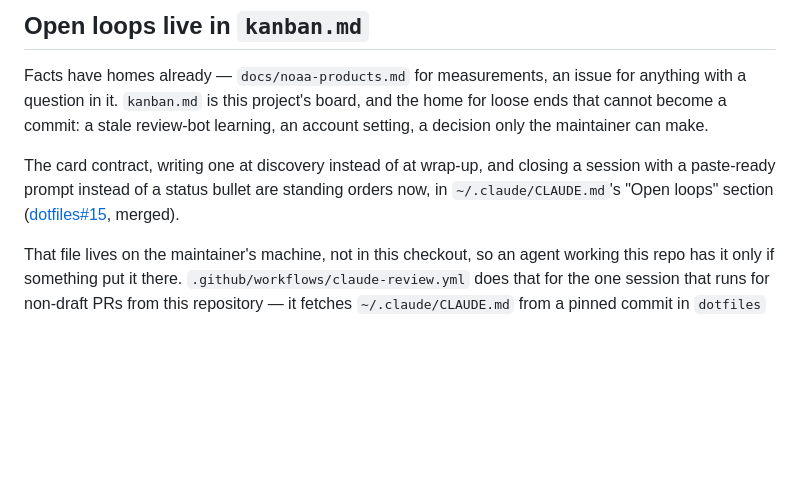
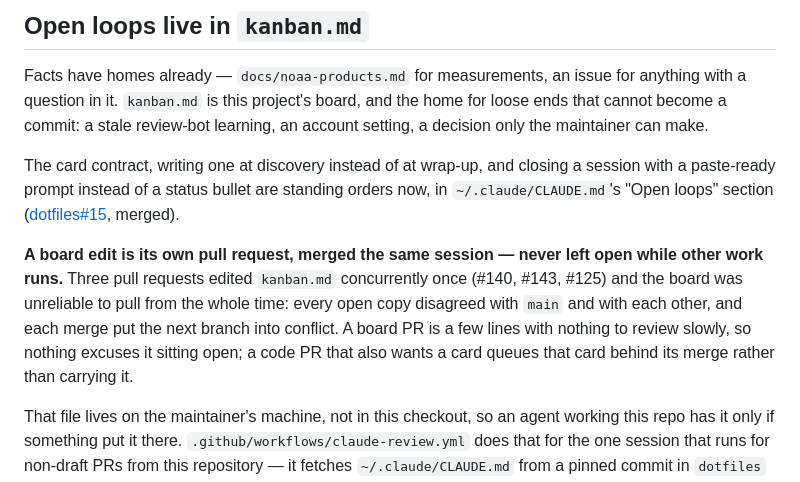
Before and after one commit to mark-brannan/signalk-noaa-space-weather, a Markdown page: AGENTS.md, the part around the change. Drawn GitHub-style; blank space fills up the shorter version.

Commit message:
docs(agents): a board edit is its own PR, merged the same session
Adopted after #140, #143 and #125 edited kanban.md concurrently and the
board was unreliable to pull from while any of them was open.

Co-Authored-By: Claude Fable 5 <noreply@anthropic.com>

```diff
--- a/AGENTS.md
+++ b/AGENTS.md
@@ -220,6 +220,14 @@ a session with a paste-ready prompt instead of a status bullet are standing
 orders now, in `~/.claude/CLAUDE.md`'s "Open loops" section
 ([dotfiles#15](https://github.com/mark-brannan/dotfiles/pull/15), merged).
 
+**A board edit is its own pull request, merged the same session — never left
+open while other work runs.** Three pull requests edited `kanban.md`
+concurrently once (#140, #143, #125) and the board was unreliable to pull from
+the whole time: every open copy disagreed with `main` and with each other, and
+each merge put the next branch into conflict. A board PR is a few lines with
+nothing to review slowly, so nothing excuses it sitting open; a code PR that
+also wants a card queues that card behind its merge rather than carrying it.
+
 That file lives on the maintainer's machine, not in this checkout, so an
 agent working this repo has it only if something put it there.
 `.github/workflows/claude-review.yml` does that for the one session that
```
